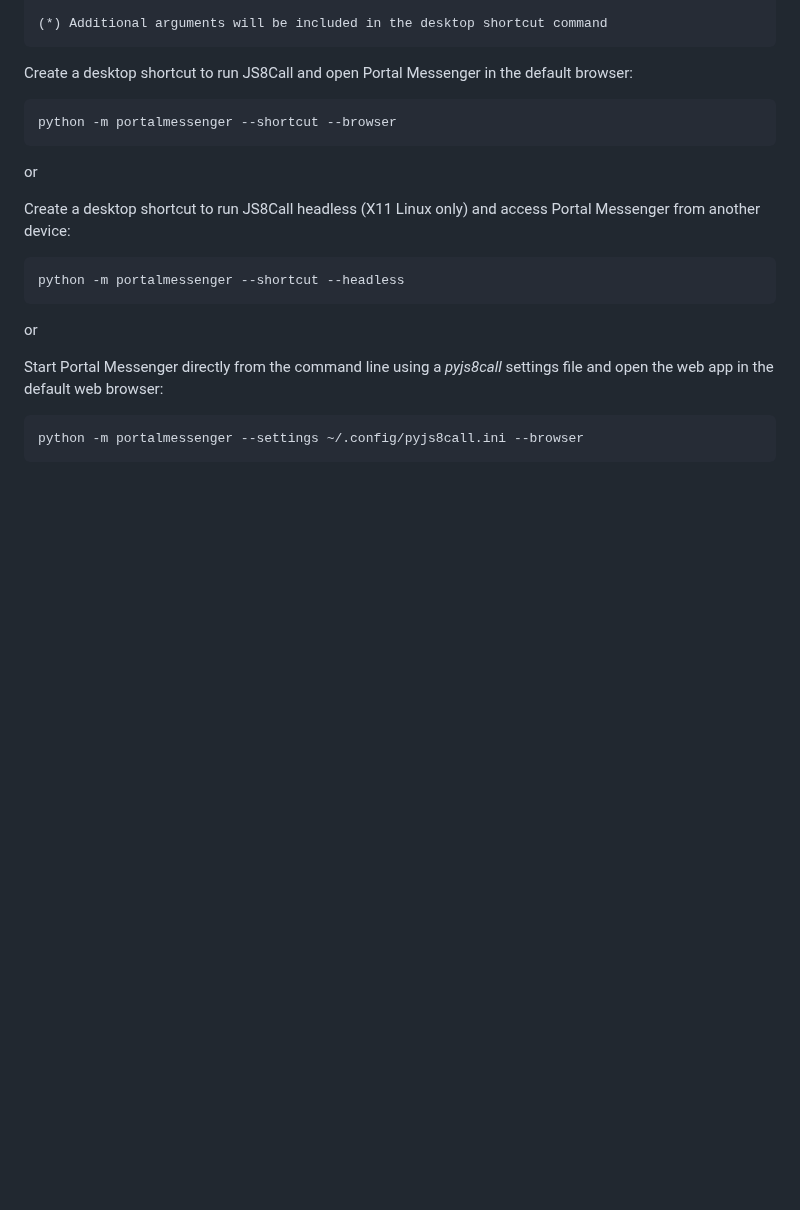
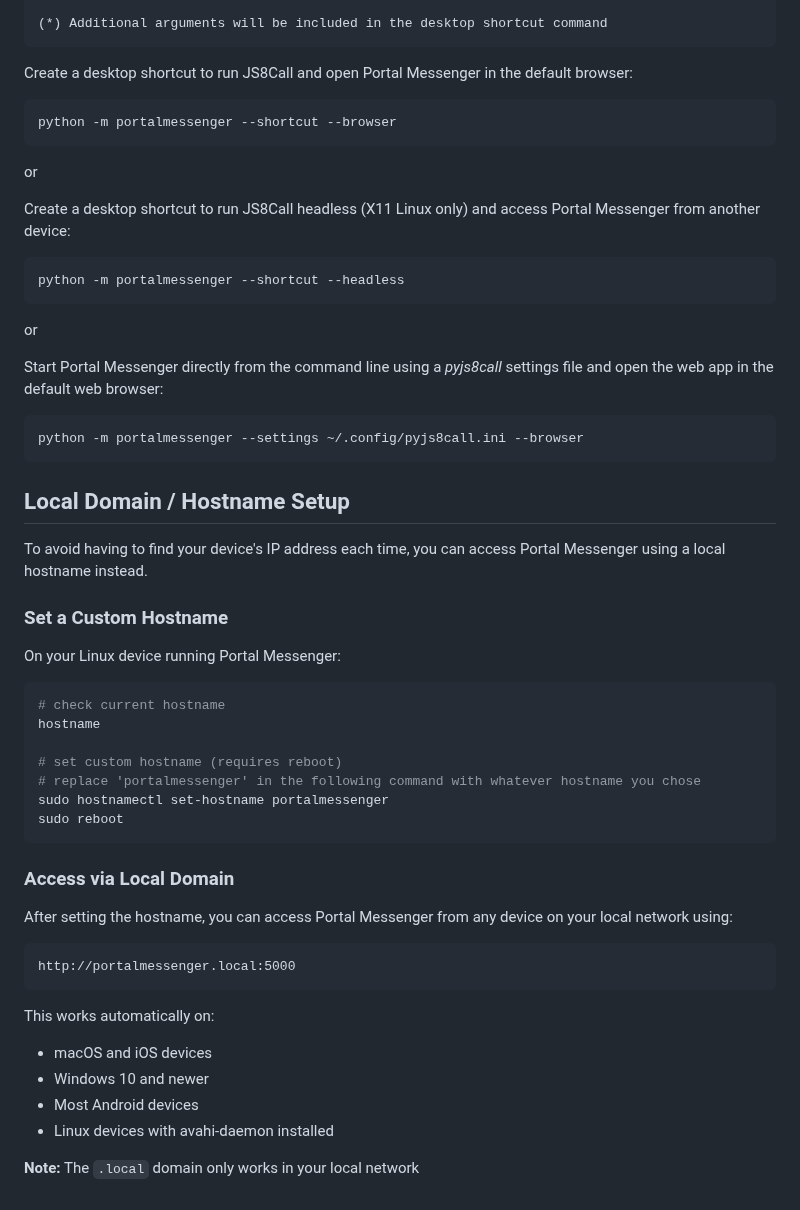
Before and after one commit to simplyequipped/portalmessenger, a Markdown page: README.md, the part around the change. GitHub-like rendering; blank space fills up the shorter version.

Commit message:
add local domain hostname section

````diff
--- a/README.md
+++ b/README.md
@@ -161,3 +161,37 @@ Create a desktop shortcut to run JS8Call headless (X11 Linux only) and access Po
    ```
    python -m portalmessenger --settings ~/.config/pyjs8call.ini --browser
    ```
+
+## Local Domain / Hostname Setup
+
+To avoid having to find your device's IP address each time, you can access Portal Messenger using a local hostname instead.
+
+### Set a Custom Hostname
+
+On your Linux device running Portal Messenger:
+
+```bash
+# check current hostname
+hostname
+
+# set custom hostname (requires reboot)
+# replace 'portalmessenger' in the following command with whatever hostname you chose
+sudo hostnamectl set-hostname portalmessenger
+sudo reboot
+```
+
+### Access via Local Domain
+
+After setting the hostname, you can access Portal Messenger from any device on your local network using:
+
+```
+http://portalmessenger.local:5000
+```
+
+This works automatically on:
+- macOS and iOS devices
+- Windows 10 and newer
+- Most Android devices
+- Linux devices with avahi-daemon installed
+
+**Note:** The `.local` domain only works in your local network
````
